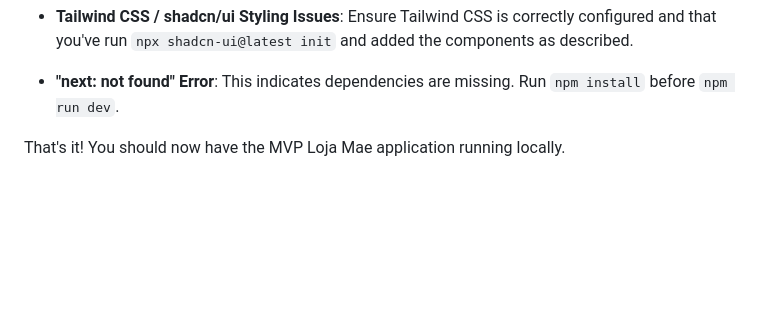
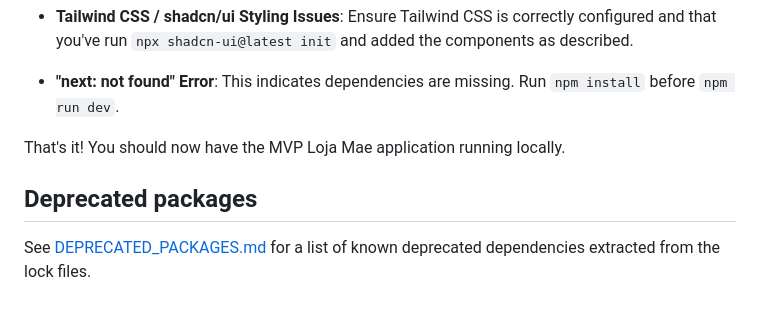
Before and after one commit to GepetoinTraining/mvp-loja-mae_complete, a Markdown page: README.md, the part around the change. Drawn GitHub-style; blank space fills up the shorter version.

Commit message:
Add report of deprecated dependencies

```diff
--- a/README.md
+++ b/README.md
@@ -145,3 +145,6 @@ Open your web browser and navigate to the address shown in the terminal.
 -   **"next: not found" Error**: This indicates dependencies are missing. Run `npm install` before `npm run dev`.
 
 That's it! You should now have the MVP Loja Mae application running locally.
+
+## Deprecated packages
+See [DEPRECATED_PACKAGES.md](DEPRECATED_PACKAGES.md) for a list of known deprecated dependencies extracted from the lock files.
```
Also changed, not shown: DEPRECATED_PACKAGES.md (added, +19 -0 lines).
